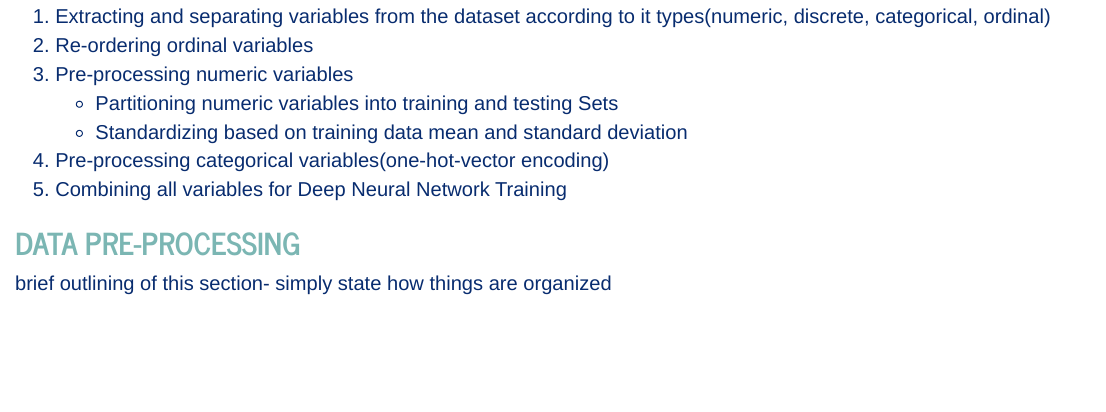
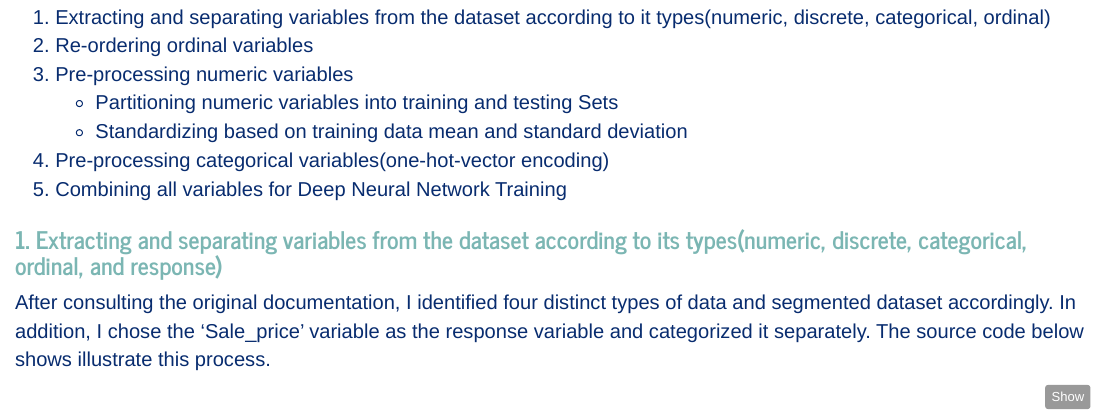
Before and after one commit to Dongheekoh1983/ML-vs.-DL-in-Housing-Price-Prediction, an R Markdown document (ML_DL_Portfolio_Project_Final.Rmd): the page in a window 1100 px wide, from 3340 px down before the commit and from 3410 px down after it, so that both start at the same text. Rendered offline with R 4.5, knitr and Pandoc, with nearby package versions; some code elsewhere in the file could not run offline.

Commit message:
Making changes to data process section

````diff
--- a/ML_DL_Portfolio_Project_Final.Rmd
+++ b/ML_DL_Portfolio_Project_Final.Rmd
@@ -208,10 +208,10 @@ digraph surveillance_diagram {    # 'digraph' means 'directional graph', then th
 <li> Combining all variables for Deep Neural Network Training</li>
 </ol>
 
-## <span><a id="preprocess" style="color: #7BB6B3; text-transform: uppercase">Data Pre-processing</a></span>
-<p style = "color:#082C6F; font-size: 20px">brief outlining of this section- simply state how things are organized</p>
+### <span><a id="#" style="color: #7BB6B3;">1. Extracting and separating variables from the dataset according to its types(numeric, discrete, categorical, ordinal, and response)</a></span>
 
-### <span><a id="#" style="color: #7BB6B3;">1. Extracting and separating variables from the dataset according to its types(numeric, discrete, categorical, ordinal, and response)</a></span>
+<p style = "color:#082C6F; font-size: 20px">After consulting the original documentation, I identified four distinct types of data and segmented dataset accordingly. In addition, I chose the 'Sale_price' variable as the response variable and categorized it separately. The source code below shows illustrate this process.</p>
+
 ```{r,echo=TRUE, eval=TRUE, fig.align='center'}
 #Extracting Numeric Variables
 ames_numeric <- ames %>% dplyr::select(Lot_Frontage, Lot_Area, Year_Built,
````
Also changed, not shown: ML_DL_Portfolio_Project_Final.Rmd (2 more changed lines).
